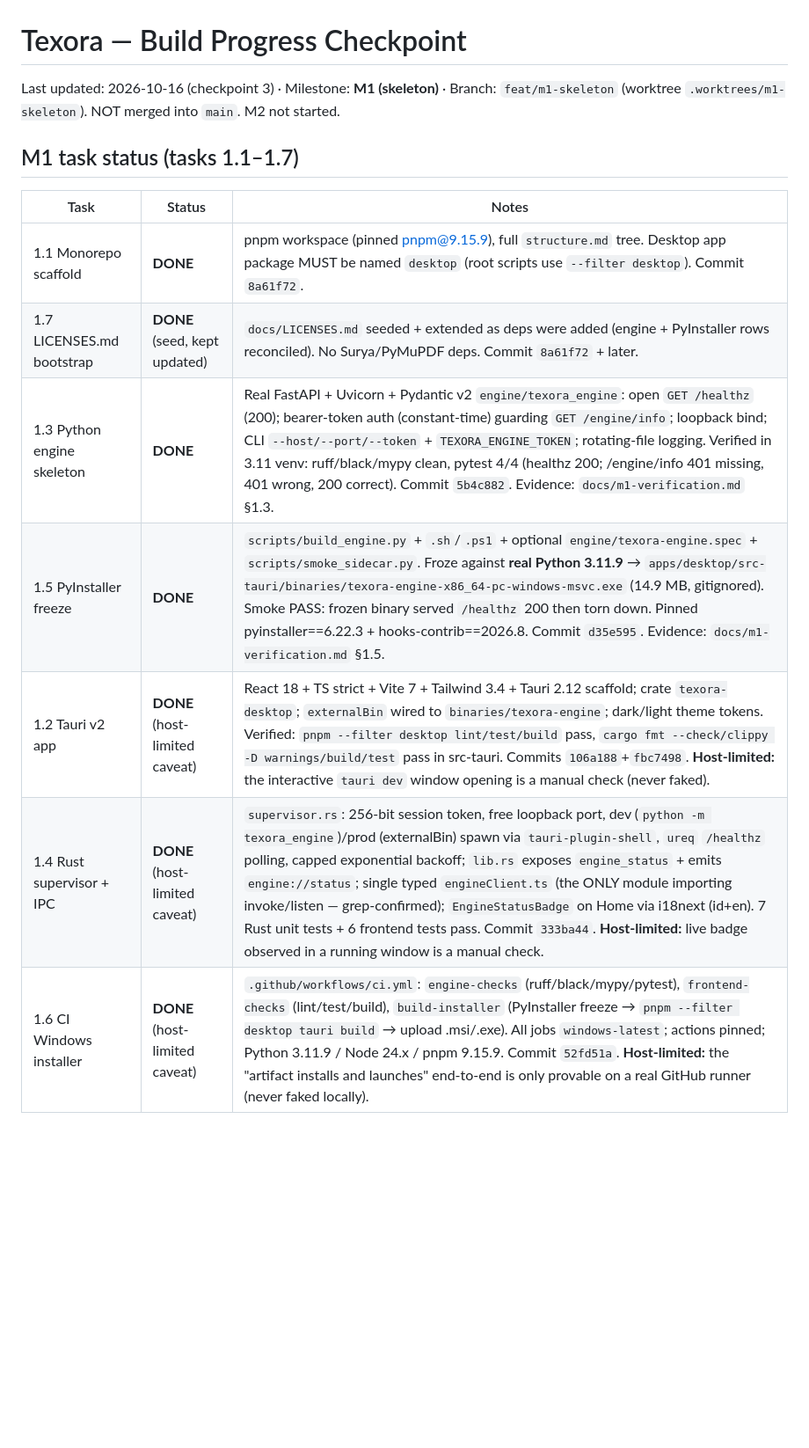
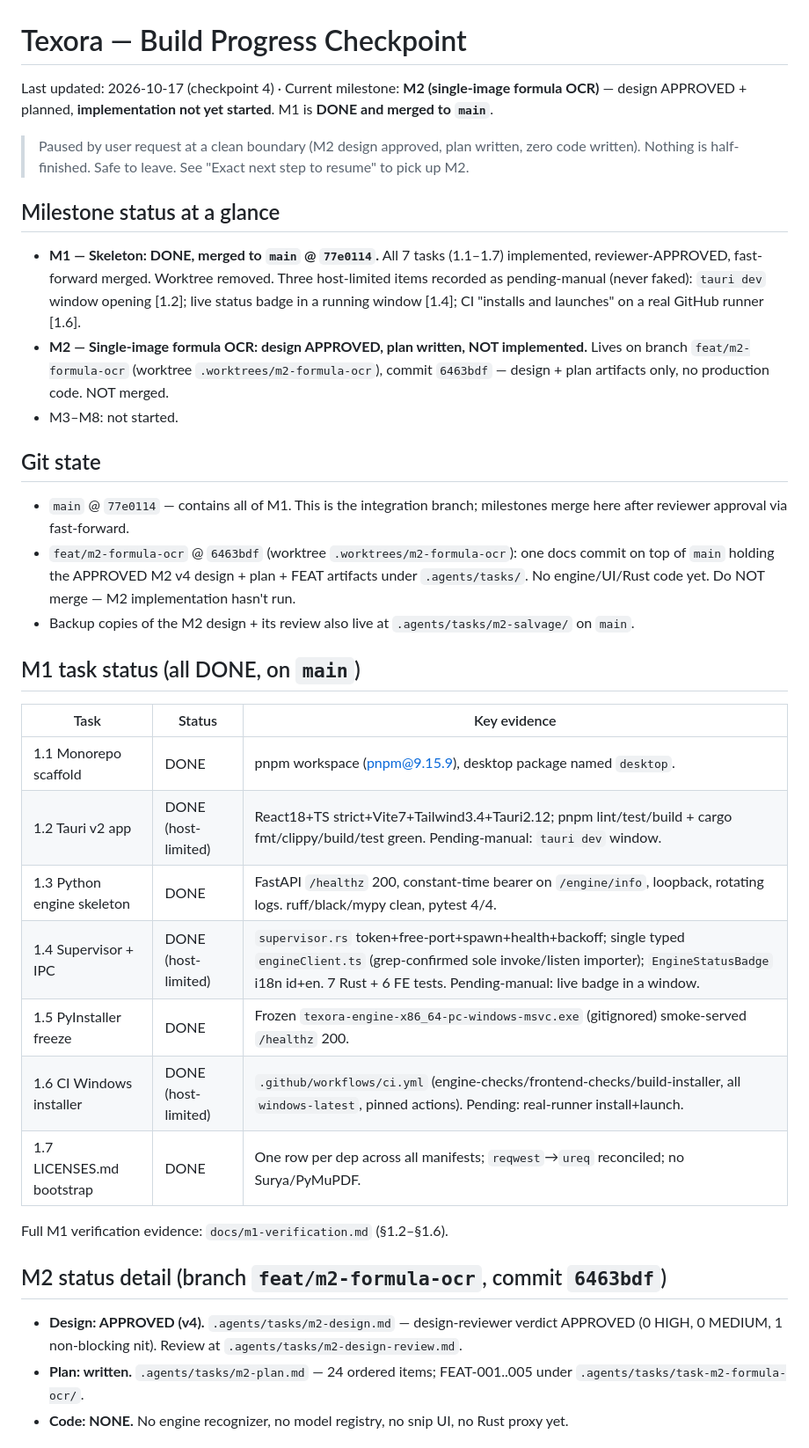
Before and after one commit to adityadhafa/texora, a Markdown page: docs/PROGRESS.md, the part around one of its changes. Shown at 88% size. Rendered like a GitHub page; blank space fills up the shorter version.

Commit message:
docs: checkpoint 4 — M1 merged, M2 design approved + planned (paused pre-implementation)

```diff
--- a/docs/PROGRESS.md
+++ b/docs/PROGRESS.md
@@ -1,16 +1,46 @@
 # Texora — Build Progress Checkpoint
 
-Last updated: 2026-10-16 (checkpoint 3) · Milestone: **M1 (skeleton)** · Branch: `feat/m1-skeleton`
-(worktree `.worktrees/m1-skeleton`). NOT merged into `main`. M2 not started.
+Last updated: 2026-10-17 (checkpoint 4) · Current milestone: **M2 (single-image formula OCR)** —
+design APPROVED + planned, **implementation not yet started**. M1 is **DONE and merged to `main`**.
 
-## M1 task status (tasks 1.1–1.7)
+> Paused by user request at a clean boundary (M2 design approved, plan written, zero code written).
+> Nothing is half-finished. Safe to leave. See "Exact next step to resume" to pick up M2.
 
-| Task | Status | Notes |
+## Milestone status at a glance
+- **M1 — Skeleton: DONE, merged to `main` @ `77e0114`.** All 7 tasks (1.1–1.7) implemented,
+  reviewer-APPROVED, fast-forward merged. Worktree removed. Three host-limited items recorded as
+  pending-manual (never faked): `tauri dev` window opening [1.2]; live status badge in a running
+  window [1.4]; CI "installs and launches" on a real GitHub runner [1.6].
+- **M2 — Single-image formula OCR: design APPROVED, plan written, NOT implemented.** Lives on
+  branch `feat/m2-formula-ocr` (worktree `.worktrees/m2-formula-ocr`), commit `6463bdf` — design +
+  plan artifacts only, no production code. NOT merged.
+- M3–M8: not started.
+
+## Git state
+- `main` @ `77e0114` — contains all of M1. This is the integration branch; milestones merge here
+  after reviewer approval via fast-forward.
+- `feat/m2-formula-ocr` @ `6463bdf` (worktree `.worktrees/m2-formula-ocr`): one docs commit on top
+  of `main` holding the APPROVED M2 v4 design + plan + FEAT artifacts under `.agents/tasks/`. No
+  engine/UI/Rust code yet. Do NOT merge — M2 implementation hasn't run.
+- Backup copies of the M2 design + its review also live at `.agents/tasks/m2-salvage/` on `main`.
+
+## M1 task status (all DONE, on `main`)
+| Task | Status | Key evidence |
 |---|---|---|
-| 1.1 Monorepo scaffold | **DONE** | pnpm workspace (pinned pnpm@9.15.9), full `structure.md` tree. Desktop app package MUST be named `desktop` (root scripts use `--filter desktop`). Commit `8a61f72`. |
-| 1.7 LICENSES.md bootstrap | **DONE** (seed, kept updated) | `docs/LICENSES.md` seeded + extended as deps were added (engine + PyInstaller rows reconciled). No Surya/PyMuPDF deps. Commit `8a61f72` + later. |
-| 1.3 Python engine skeleton | **DONE** | Real FastAPI + Uvicorn + Pydantic v2 `engine/texora_engine`: open `GET /healthz` (200); bearer-token auth (constant-time) guarding `GET /engine/info`; loopback bind; CLI `--host/--port/--token` + `TEXORA_ENGINE_TOKEN`; rotating-file logging. Verified in 3.11 venv: ruff/black/mypy clean, pytest 4/4 (healthz 200; /engine/info 401 missing, 401 wrong, 200 correct). Commit `5b4c882`. Evidence: `docs/m1-verification.md` §1.3. |
-| 1.5 PyInstaller freeze | **DONE** | `scripts/build_engine.py` + `.sh`/`.ps1` + optional `engine/texora-engine.spec` + `scripts/smoke_sidecar.py`. Froze against **real Python 3.11.9** → `apps/desktop/src-tauri/binaries/texora-engine-x86_64-pc-windows-msvc.exe` (14.9 MB, gitignored). Smoke PASS: frozen binary served `/healthz` 200 then torn down. Pinned pyinstaller==6.22.3 + hooks-contrib==2026.8. Commit `d35e595`. Evidence: `docs/m1-verification.md` §1.5. |
-| 1.2 Tauri v2 app | **DONE** (host-limited caveat) | React 18 + TS strict + Vite 7 + Tailwind 3.4 + Tauri 2.12 scaffold; crate `texora-desktop`; `externalBin` wired to `binaries/texora-engine`; dark/light theme tokens. Verified: `pnpm --filter desktop lint/test/build` pass, `cargo fmt --check/clippy -D warnings/build/test` pass in src-tauri. Commits `106a188`+`fbc7498`. **Host-limited:** the interactive `tauri dev` window opening is a manual check (never faked). |
-| 1.4 Rust supervisor + IPC | **DONE** (host-limited caveat) | `supervisor.rs`: 256-bit session token, free loopback port, dev (`python -m texora_engine`)/prod (externalBin) spawn via `tauri-plugin-shell`, `ureq` `/healthz` polling, capped exponential backoff; `lib.rs` exposes `engine_status` + emits `engine://status`; single typed `engineClient.ts` (the ONLY module importing invoke/listen — grep-confirmed); `EngineStatusBadge` on Home via i18next (id+en). 7 Rust unit tests + 6 frontend tests pass. Commit `333ba44`. **Host-limited:** live badge observed in a running window is a manual check. |
-| 1.6 CI Windows installer | **DONE** (host-limited caveat) | `.github/workflows/ci.yml`: `engine-checks` (ruff/black/mypy/pytest), `frontend-checks` (lint/test/build), `build-installer` (PyInstaller freeze → `pnpm --filter desktop tauri build` → upload .msi/.exe). All jobs `windows-latest`; actions pinned; Python 3.11.9 / Node 24.x / pnpm 9.15.9. Commit `52fd51a`. **Host-limited:** the "artifact installs and launches" end-to-end is only provable on a real GitHub runner (never faked locally). |
+| 1.1 Monorepo scaffold | DONE | pnpm workspace (pnpm@9.15.9), desktop package named `desktop`. |
+| 1.2 Tauri v2 app | DONE (host-limited) | React18+TS strict+Vite7+Tailwind3.4+Tauri2.12; pnpm lint/test/build + cargo fmt/clippy/build/test green. Pending-manual: `tauri dev` window. |
+| 1.3 Python engine skeleton | DONE | FastAPI `/healthz` 200, constant-time bearer on `/engine/info`, loopback, rotating logs. ruff/black/mypy clean, pytest 4/4. |
+| 1.4 Supervisor + IPC | DONE (host-limited) | `supervisor.rs` token+free-port+spawn+health+backoff; single typed `engineClient.ts` (grep-confirmed sole invoke/listen importer); `EngineStatusBadge` i18n id+en. 7 Rust + 6 FE tests. Pending-manual: live badge in a window. |
+| 1.5 PyInstaller freeze | DONE | Frozen `texora-engine-x86_64-pc-windows-msvc.exe` (gitignored) smoke-served `/healthz` 200. |
+| 1.6 CI Windows installer | DONE (host-limited) | `.github/workflows/ci.yml` (engine-checks/frontend-checks/build-installer, all `windows-latest`, pinned actions). Pending: real-runner install+launch. |
+| 1.7 LICENSES.md bootstrap | DONE | One row per dep across all manifests; `reqwest`→`ureq` reconciled; no Surya/PyMuPDF. |
+
+Full M1 verification evidence: `docs/m1-verification.md` (§1.2–§1.6).
+
+## M2 status detail (branch `feat/m2-formula-ocr`, commit `6463bdf`)
+- **Design: APPROVED (v4).** `.agents/tasks/m2-design.md` — design-reviewer verdict APPROVED
+  (0 HIGH, 0 MEDIUM, 1 non-blocking nit). Review at `.agents/tasks/m2-design-review.md`.
+- **Plan: written.** `.agents/tasks/m2-plan.md` — 24 ordered items; FEAT-001..005 under
+  `.agents/tasks/task-m2-formula-ocr/`.
+- **Code: NONE.** No engine recognizer, no model registry, no snip UI, no Rust proxy yet.
+
```
Also changed, not shown: other parts of docs/PROGRESS.md (+51 -51 lines).
